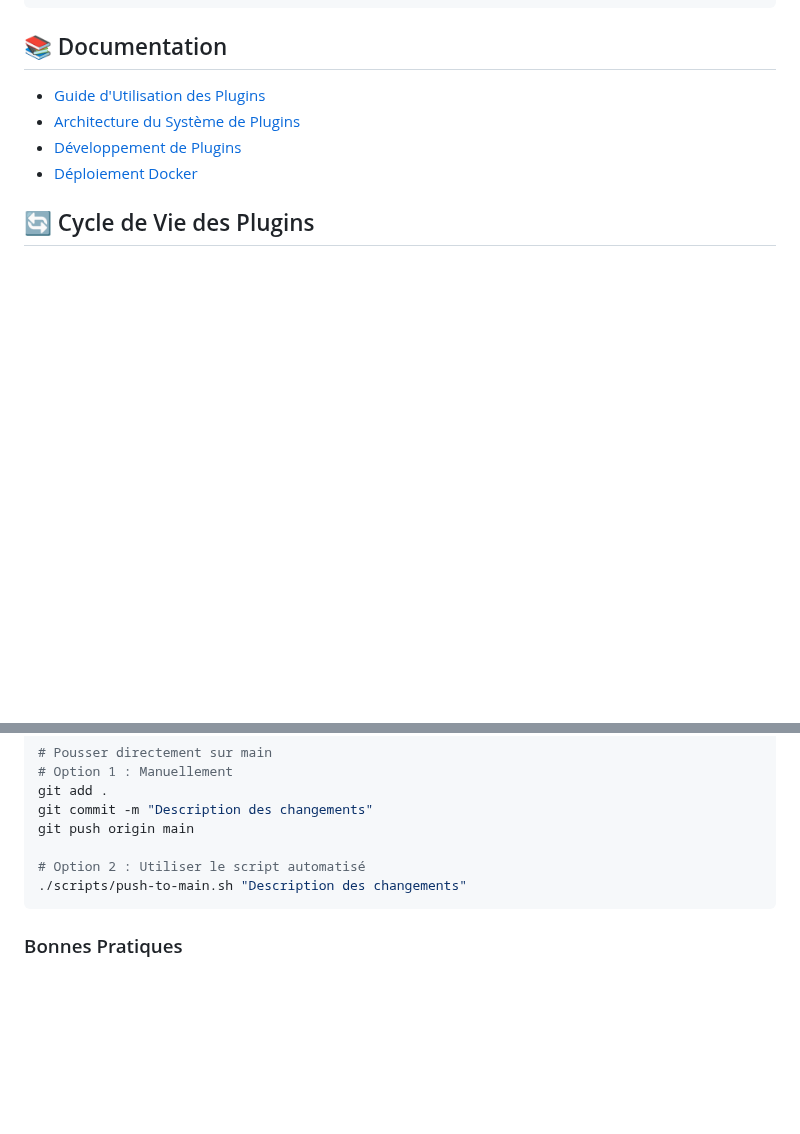
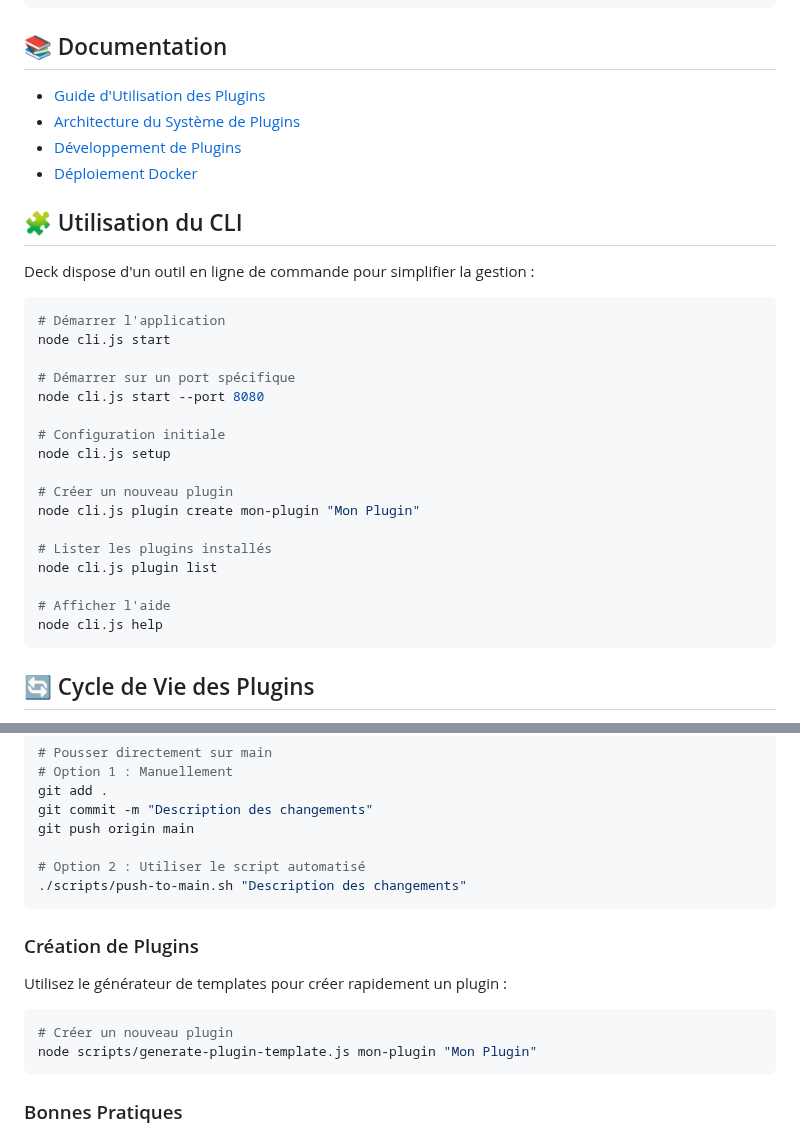
Before and after one commit to kihw/deck, a Markdown page: README.md, 2 parts joined by grey strips. GitHub-like rendering; blank space fills up the shorter version.

Commit message:
Update README with new features and CLI usage

````diff
--- a/README.md
+++ b/README.md
@@ -116,6 +125,30 @@ Les plugins sont configurables via `src/config/plugins.default.json` :
 - [Développement de Plugins](docs/PLUGIN_DEVELOPMENT.md)
 - [Déploiement Docker](docs/DOCKER_DEPLOYMENT.md)
 
+## 🧩 Utilisation du CLI
+
+Deck dispose d'un outil en ligne de commande pour simplifier la gestion :
+
+```bash
+# Démarrer l'application
+node cli.js start
+
+# Démarrer sur un port spécifique
+node cli.js start --port 8080
+
+# Configuration initiale
+node cli.js setup
+
+# Créer un nouveau plugin
+node cli.js plugin create mon-plugin "Mon Plugin"
+
+# Lister les plugins installés
+node cli.js plugin list
+
+# Afficher l'aide
+node cli.js help
+```
+
 ## 🔄 Cycle de Vie des Plugins
 
 1. Chargement et enregistrement
@@ -160,6 +193,15 @@ git push origin main
 ./scripts/push-to-main.sh "Description des changements"
 ```
 
+### Création de Plugins
+
+Utilisez le générateur de templates pour créer rapidement un plugin :
+
+```bash
+# Créer un nouveau plugin
+node scripts/generate-plugin-template.js mon-plugin "Mon Plugin"
+```
+
 ### Bonnes Pratiques
 
 1. Suivez l'interface de plugin standard
````
Also changed, not shown: other parts of README.md (+12 -3 lines).
